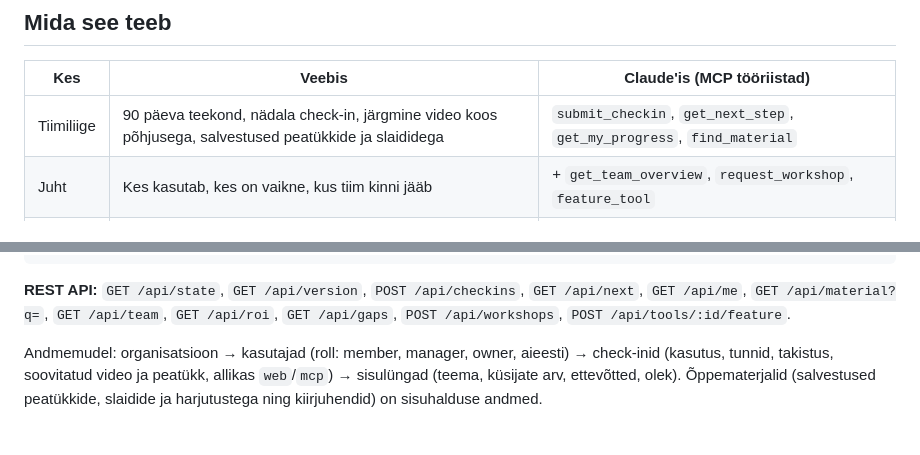
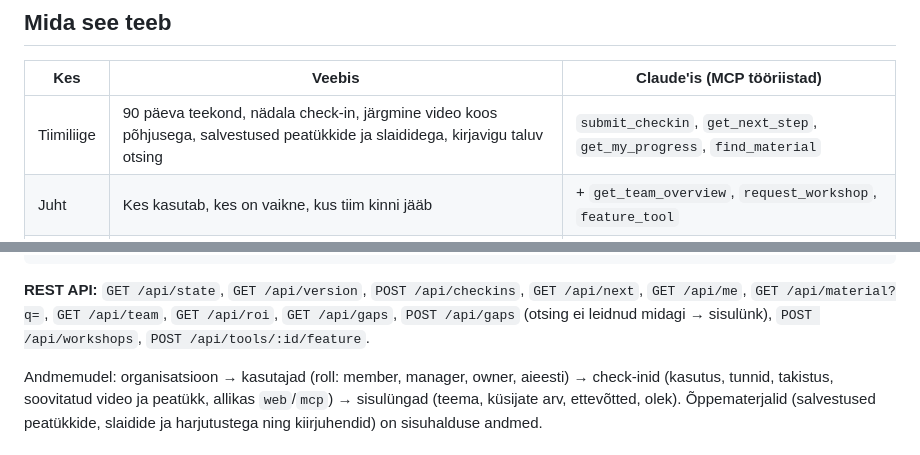
Before and after one commit to koovitsbp-boop/aieesti-tootejuhi-kodutoo, a Markdown page: README.md, 2 parts joined by grey strips. Rendered like a GitHub page.

Commit message:
README: otsing ja POST /api/gaps
Co-Authored-By: Claude Opus 5.5 <noreply@anthropic.com>
Claude-Session: https://claude.ai/code/session_01FsNkPg7Kr6cToxDyyju36F

````diff
--- a/README.md
+++ b/README.md
@@ -14,7 +14,7 @@ See repo on Academy töötav prototüüp: veebileht, backend koos andmebaasiga j
 
 | Kes | Veebis | Claude'is (MCP tööriistad) |
 |---|---|---|
-| Tiimiliige | 90 päeva teekond, nädala check-in, järgmine video koos põhjusega, salvestused peatükkide ja slaididega | `submit_checkin`, `get_next_step`, `get_my_progress`, `find_material` |
+| Tiimiliige | 90 päeva teekond, nädala check-in, järgmine video koos põhjusega, salvestused peatükkide ja slaididega, kirjavigu taluv otsing | `submit_checkin`, `get_next_step`, `get_my_progress`, `find_material` |
 | Juht | Kes kasutab, kes on vaikne, kus tiim kinni jääb | + `get_team_overview`, `request_workshop`, `feature_tool` |
 | Omanik | Kas koolitus tasub end ära: omaosalus, tasuvuspäev, prognoos | tiimiliikme tööriistad + `get_team_overview`, `request_workshop`, `get_roi` |
 | AI Eesti | Sisulüngad kõigilt klientidelt: millest teha järgmine kiirjuhend | `get_content_gaps`, `get_roi`, `get_team_overview` |
@@ -113,7 +113,7 @@ public/        demo.html; index.template.html tekib buildiga
 test/          node:test (rollid, 401/403, check-in → juht → lünk, lünga loendus, tasuvus)
 ```
 
-**REST API:** `GET /api/state`, `GET /api/version`, `POST /api/checkins`, `GET /api/next`, `GET /api/me`, `GET /api/material?q=`, `GET /api/team`, `GET /api/roi`, `GET /api/gaps`, `POST /api/workshops`, `POST /api/tools/:id/feature`.
+**REST API:** `GET /api/state`, `GET /api/version`, `POST /api/checkins`, `GET /api/next`, `GET /api/me`, `GET /api/material?q=`, `GET /api/team`, `GET /api/roi`, `GET /api/gaps`, `POST /api/gaps` (otsing ei leidnud midagi → sisulünk), `POST /api/workshops`, `POST /api/tools/:id/feature`.
 
 Andmemudel: organisatsioon → kasutajad (roll: member, manager, owner, aieesti) → check-inid (kasutus, tunnid, takistus, soovitatud video ja peatükk, allikas `web`/`mcp`) → sisulüngad (teema, küsijate arv, ettevõtted, olek). Õppematerjalid (salvestused peatükkide, slaidide ja harjutustega ning kiirjuhendid) on sisuhalduse andmed.
 
````
